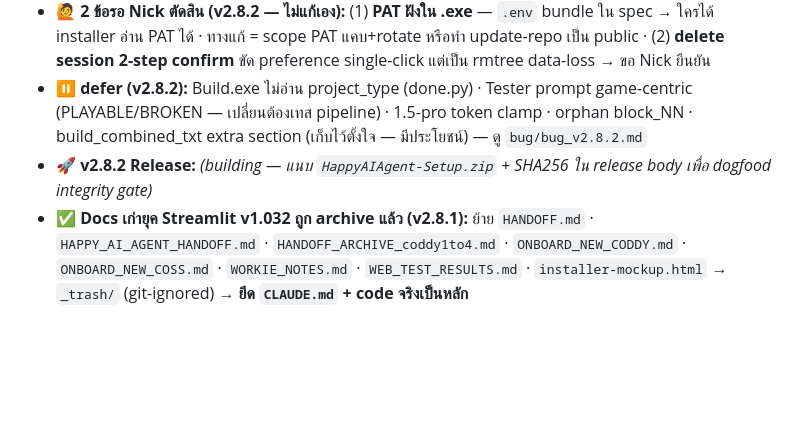
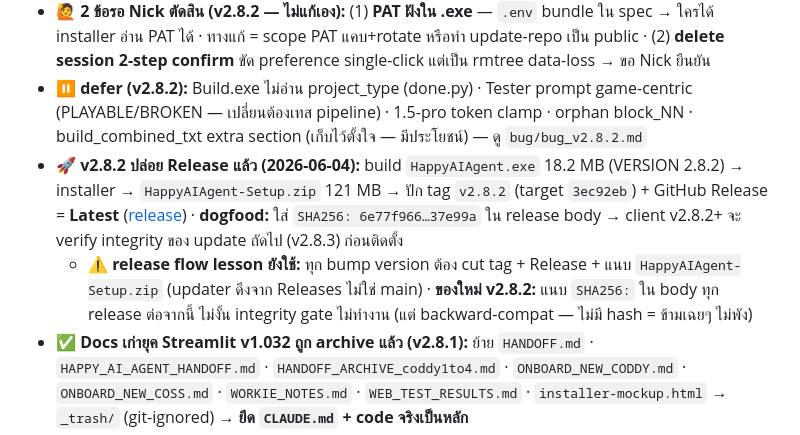
Before and after one commit to nicksuksantr-pixel/happy-ai-agent, a Markdown page: memory/MEMORY.md, the part around the change. Rendered like a GitHub page; blank space fills up the shorter version.

```diff
--- a/memory/MEMORY.md
+++ b/memory/MEMORY.md
@@ -101,7 +101,8 @@
 - 🧹 **Cleanup (v2.8.2):** `_trash/` จัดเป็น 6 หมวดย่อยแล้ว — `old_docs/` (8 docs Streamlit-era ที่เคยอยู่ root `_trash/`) · `old_mockups/` · `old_code/` (app.py.bak3) · `old_logs/` (streamlit/se/so/installer *.log) · `qa_artifacts/` (ui_verify_results.json, ระบบดาวเทียม.html) · `personal/` (Nick_Creative_Portfolio.docx) · root เหลือ source/config 18 ไฟล์
 - 🙋 **2 ข้อรอ Nick ตัดสิน (v2.8.2 — ไม่แก้เอง):** (1) **PAT ฝังใน .exe** — `.env` bundle ใน spec → ใครได้ installer อ่าน PAT ได้ · ทางแก้ = scope PAT แคบ+rotate หรือทำ update-repo เป็น public · (2) **delete session 2-step confirm** ขัด preference single-click แต่เป็น rmtree data-loss → ขอ Nick ยืนยัน
 - ⏸️ **defer (v2.8.2):** Build.exe ไม่อ่าน project_type (done.py) · Tester prompt game-centric (PLAYABLE/BROKEN — เปลี่ยนต้องเทส pipeline) · 1.5-pro token clamp · orphan block_NN · build_combined_txt extra section (เก็บไว้ตั้งใจ — มีประโยชน์) — ดู `bug/bug_v2.8.2.md`
-- 🚀 **v2.8.2 Release:** _(building — แนบ `HappyAIAgent-Setup.zip` + SHA256 ใน release body เพื่อ dogfood integrity gate)_
+- 🚀 **v2.8.2 ปล่อย Release แล้ว (2026-06-04):** build `HappyAIAgent.exe` 18.2 MB (VERSION 2.8.2) → installer → `HappyAIAgent-Setup.zip` 121 MB → ปัก tag `v2.8.2` (target `3ec92eb`) + GitHub Release = **Latest** ([release](https://github.com/nicksuksantr-pixel/happy-ai-agent/releases/tag/v2.8.2)) · **dogfood:** ใส่ `SHA256: 6e77f966…37e99a` ใน release body → client v2.8.2+ จะ verify integrity ของ update ถัดไป (v2.8.3) ก่อนติดตั้ง
+  - ⚠️ **release flow lesson ยังใช้:** ทุก bump version ต้อง cut tag + Release + แนบ `HappyAIAgent-Setup.zip` (updater ดึงจาก Releases ไม่ใช่ main) · **ของใหม่ v2.8.2:** แนบ `SHA256:` ใน body ทุก release ต่อจากนี้ ไม่งั้น integrity gate ไม่ทำงาน (แต่ backward-compat — ไม่มี hash = ข้ามเฉยๆ ไม่พัง)
 - ✅ **Docs เก่ายุค Streamlit v1.032 ถูก archive แล้ว (v2.8.1):** ย้าย `HANDOFF.md` · `HAPPY_AI_AGENT_HANDOFF.md` · `HANDOFF_ARCHIVE_coddy1to4.md` · `ONBOARD_NEW_CODDY.md` · `ONBOARD_NEW_COSS.md` · `WORKIE_NOTES.md` · `WEB_TEST_RESULTS.md` · `installer-mockup.html` → `_trash/` (git-ignored) → **ยึด `CLAUDE.md` + code จริงเป็นหลัก**
 - ✅ แก้ MASTER Section 1: descriptor HAPPY จาก "Streamlit + Gemini" → "CustomTkinter native + Gemini" (2026-06-04) ให้ตรงกับ rewrite เป็น native CTk
 - ✅ SHARED.md ตรวจแล้ว — ข้อมูลถูกต้อง ไม่ต้องแก้
```
Also changed, not shown: log/log_v2.8.2.md (+6 -3 lines).
